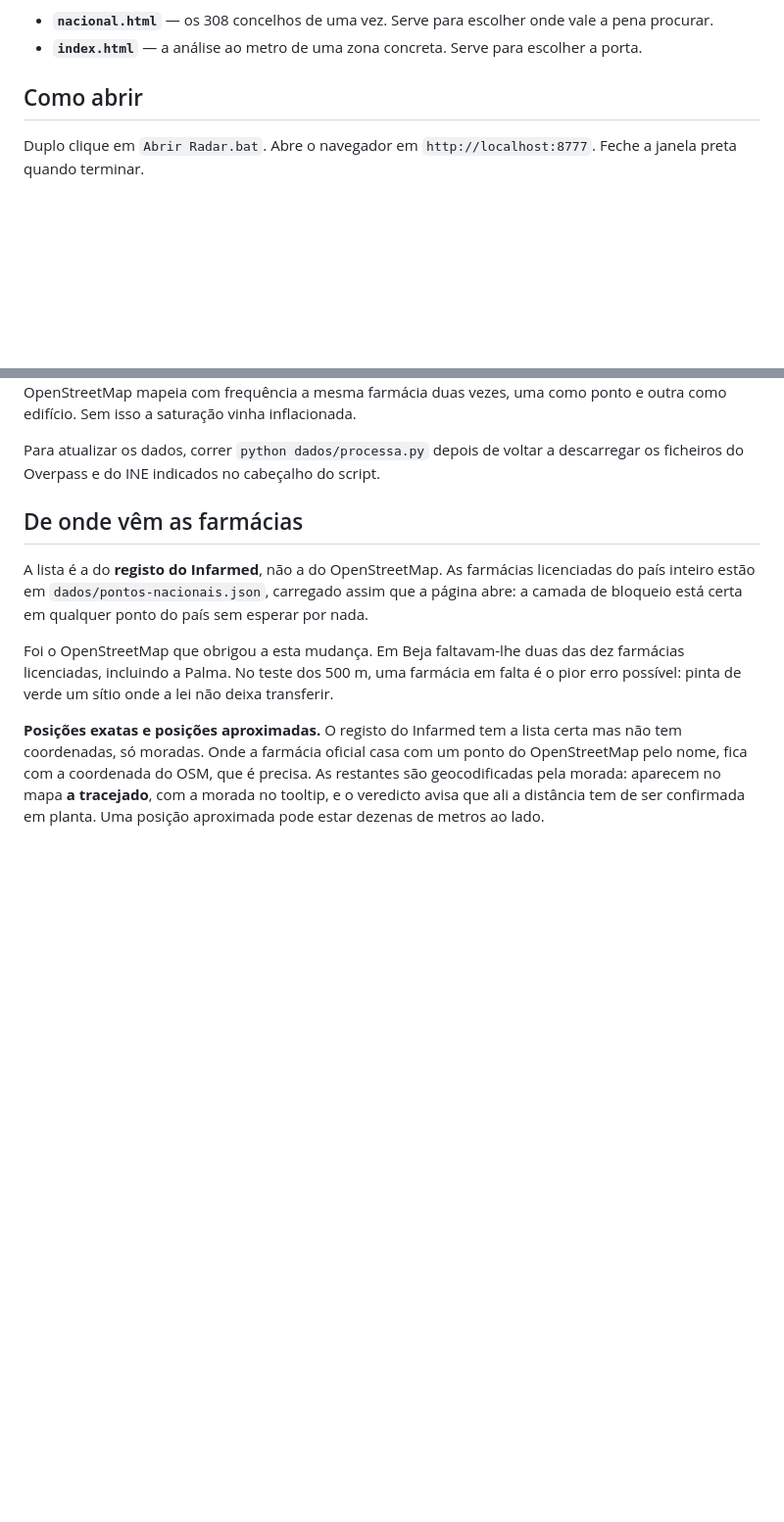
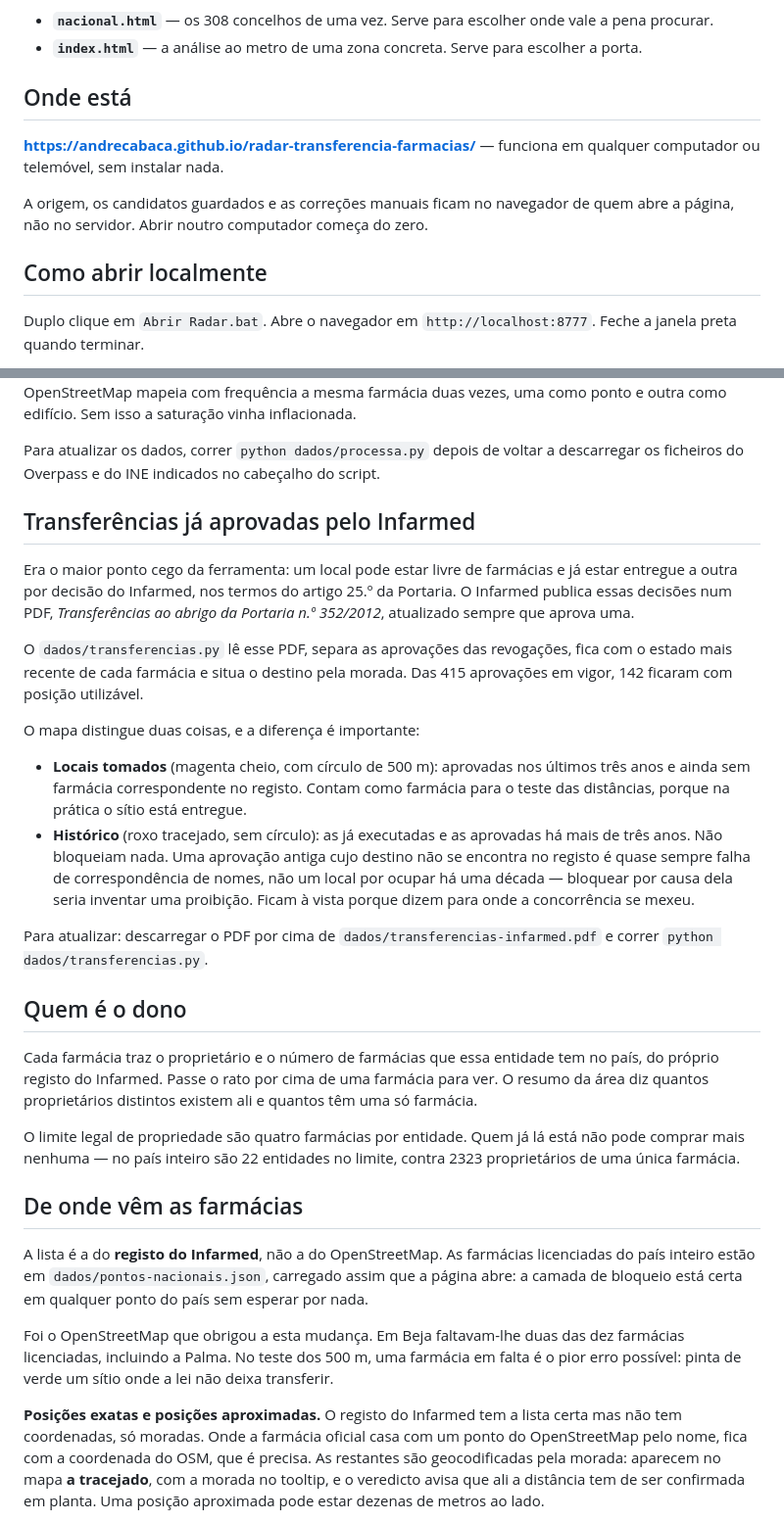
Before and after one commit to andrecabaca/radar-transferencia-farmacias, a Markdown page: README.md, 2 parts joined by grey strips. Shown at 98% size. GitHub-like rendering; blank space fills up the shorter version.

Commit message:
Proprietarios e transferencias aprovadas no mapa
Co-Authored-By: Claude Opus 5 <noreply@anthropic.com>

```diff
--- a/README.md
+++ b/README.md
@@ -12,7 +12,15 @@ São duas vistas do mesmo problema:
 - **`index.html`** — a análise ao metro de uma zona concreta. Serve para escolher
   a porta.
 
-## Como abrir
+## Onde está
+
+**https://andrecabaca.github.io/radar-transferencia-farmacias/** — funciona em
+qualquer computador ou telemóvel, sem instalar nada.
+
+A origem, os candidatos guardados e as correções manuais ficam no navegador de
+quem abre a página, não no servidor. Abrir noutro computador começa do zero.
+
+## Como abrir localmente
 
 Duplo clique em `Abrir Radar.bat`. Abre o navegador em `http://localhost:8777`.
 Feche a janela preta quando terminar.
@@ -61,6 +69,42 @@ vezes, uma como ponto e outra como edifício. Sem isso a saturação vinha infla
 
 Para atualizar os dados, correr `python dados/processa.py` depois de voltar a
 descarregar os ficheiros do Overpass e do INE indicados no cabeçalho do script.
+
+## Transferências já aprovadas pelo Infarmed
+
+Era o maior ponto cego da ferramenta: um local pode estar livre de farmácias e já
+estar entregue a outra por decisão do Infarmed, nos termos do artigo 25.º da
+Portaria. O Infarmed publica essas decisões num PDF, *Transferências ao abrigo da
+Portaria n.º 352/2012*, atualizado sempre que aprova uma.
+
+O `dados/transferencias.py` lê esse PDF, separa as aprovações das revogações,
+fica com o estado mais recente de cada farmácia e situa o destino pela morada.
+Das 415 aprovações em vigor, 142 ficaram com posição utilizável.
+
+O mapa distingue duas coisas, e a diferença é importante:
+
+- **Locais tomados** (magenta cheio, com círculo de 500 m): aprovadas nos últimos
+  três anos e ainda sem farmácia correspondente no registo. Contam como farmácia
+  para o teste das distâncias, porque na prática o sítio está entregue.
+- **Histórico** (roxo tracejado, sem círculo): as já executadas e as aprovadas há
+  mais de três anos. Não bloqueiam nada. Uma aprovação antiga cujo destino não se
+  encontra no registo é quase sempre falha de correspondência de nomes, não um
+  local por ocupar há uma década — bloquear por causa dela seria inventar uma
+  proibição. Ficam à vista porque dizem para onde a concorrência se mexeu.
+
+Para atualizar: descarregar o PDF por cima de `dados/transferencias-infarmed.pdf`
+e correr `python dados/transferencias.py`.
+
+## Quem é o dono
+
+Cada farmácia traz o proprietário e o número de farmácias que essa entidade tem
+no país, do próprio registo do Infarmed. Passe o rato por cima de uma farmácia
+para ver. O resumo da área diz quantos proprietários distintos existem ali e
+quantos têm uma só farmácia.
+
+O limite legal de propriedade são quatro farmácias por entidade. Quem já lá está
+não pode comprar mais nenhuma — no país inteiro são 22 entidades no limite, contra
+2323 proprietários de uma única farmácia.
 
 ## De onde vêm as farmácias
 
```
